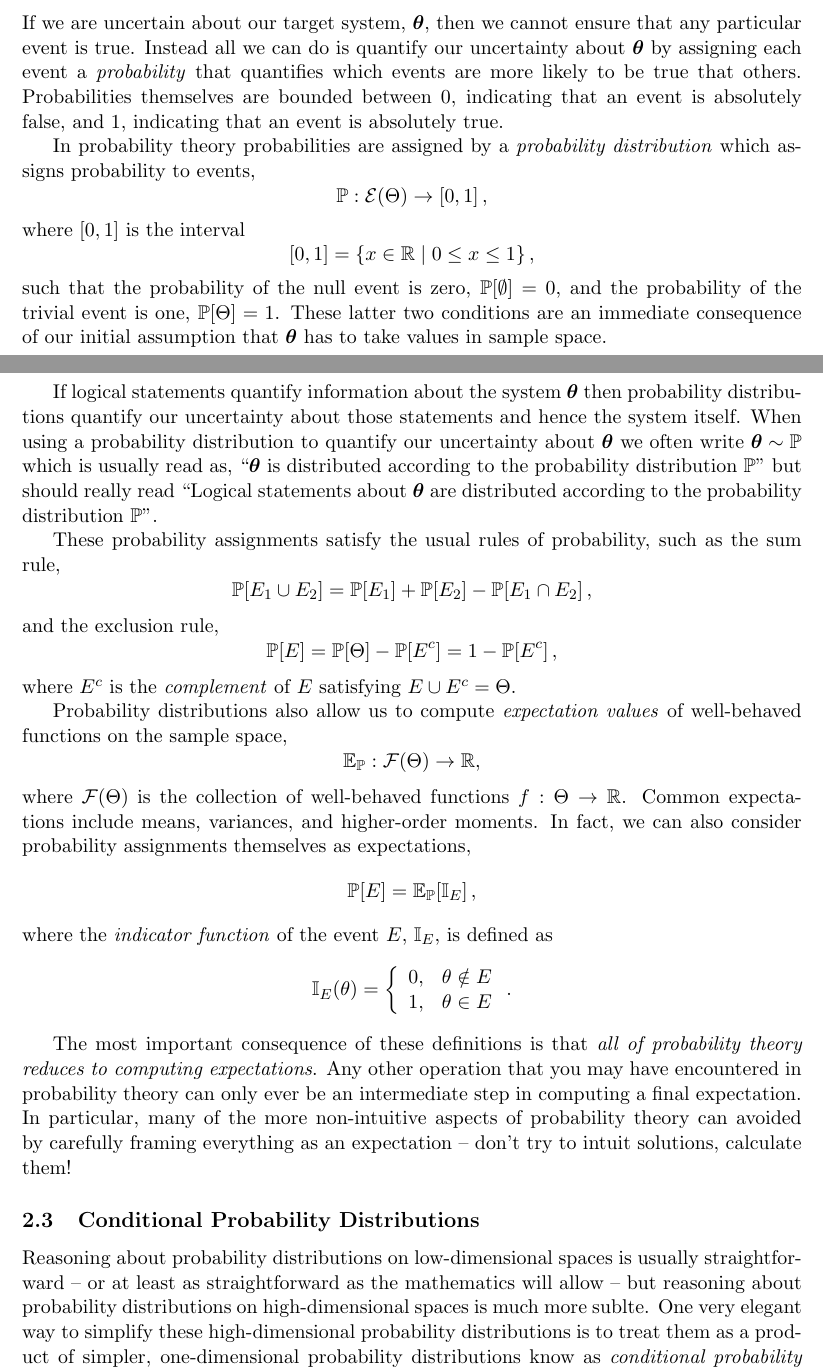
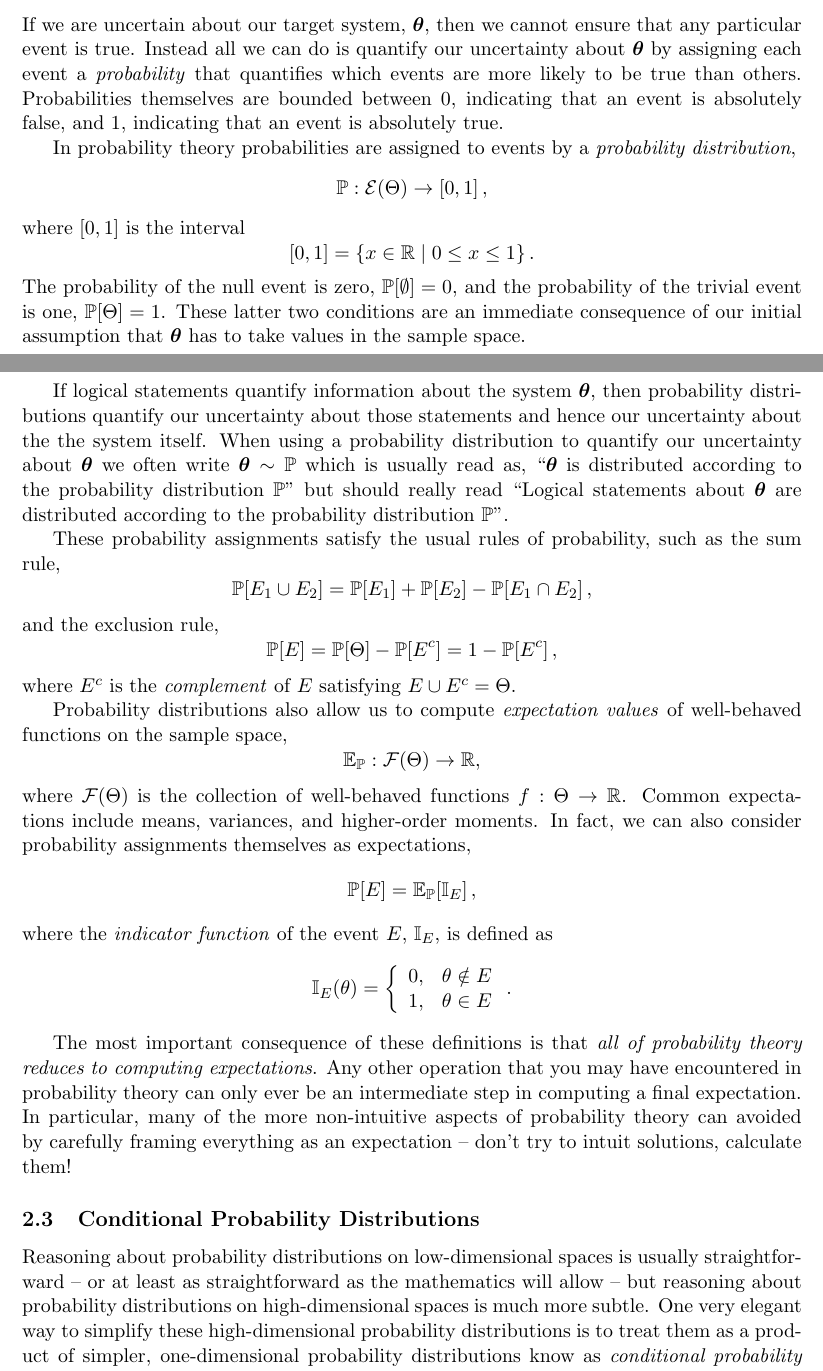
Before and after one commit to betanalpha/stan_intro, a LaTeX document (stan_intro.tex): two parts of pages 3 and 4 of 39, joined at a grey line, cut so that both start at the same text. Compiled offline with pdfLaTeX.

Commit message:
fix typos

```diff
--- a/stan_intro.tex
+++ b/stan_intro.tex
@@ -200,12 +200,12 @@ If we are uncertain about our target system, $\bt$, then we cannot
 ensure that any particular event is true.  Instead all we can do
 is quantify our uncertainty about $\bt$ by assigning each event a
 \emph{probability} that quantifies which events are more likely to
-be true that others.  Probabilities themselves are bounded between
+be true than others.  Probabilities themselves are bounded between
 0, indicating that an event is absolutely false, and 1, indicating that
 an event is absolutely true.
 
-In probability theory probabilities are assigned by a \emph{probability
-distribution} which assigns probability to events,
+In probability theory probabilities are assigned to events by a \emph{probability
+distribution},
 %
 \begin{equation*}
 \PP : \mathcal{E} \! \left( \Theta \right) \rightarrow \left[0, 1 \right],
@@ -214,18 +214,19 @@ distribution} which assigns probability to events,
 where $\left[0, 1\right]$ is the interval
 %
 \begin{equation*}
-\left[ 0, 1 \right] = \left\{ x \in \RR \mid 0 \le x \le 1 \right\},
-\end{equation*}
-%
-such that the probability of the null event is zero,
+\left[ 0, 1 \right] = \left\{ x \in \RR \mid 0 \le x \le 1 \right\}.
+\end{equation*}
+%
+The probability of the null event is zero,
 $\PP \! \left[ \emptyset \right] = 0$, and the probability of the trivial
 event is one, $\PP \! \left[ \Theta \right] = 1$.  These latter
 two conditions are an immediate consequence of our initial
-assumption that $\bt$ has to take values in sample space.
-
-If logical statements quantify information about the system $\bt$ then
-probability distributions quantify our uncertainty about those statements
-and hence the system itself.  When using a probability distribution to
+assumption that $\bt$ has to take values in the sample space.
+
+If logical statements quantify information about the system $\bt$,
+then probability distributions quantify our uncertainty about those
+statements and hence our uncertainty about the the system itself.
+When using a probability distribution to
 quantify our uncertainty about $\bt$ we often write $\bt \sim \PP$ which
 is usually read as, ``$\bt$ is distributed according to the probability
 distribution $\PP$'' but should really read ``Logical statements about
@@ -297,7 +298,7 @@ them!
 Reasoning about probability distributions on low-dimensional spaces
 is usually straightforward -- or at least as straightforward as the
 mathematics will allow -- but reasoning about probability distributions
-on high-dimensional spaces is much more sublte.  One
+on high-dimensional spaces is much more subtle.  One
 very elegant way to simplify these high-dimensional probability
 distributions is to treat them as a product of simpler, one-dimensional
 probability distributions know as \emph{conditional probability
```
Also changed, not shown: stan_intro.tex (10 more changed lines).
